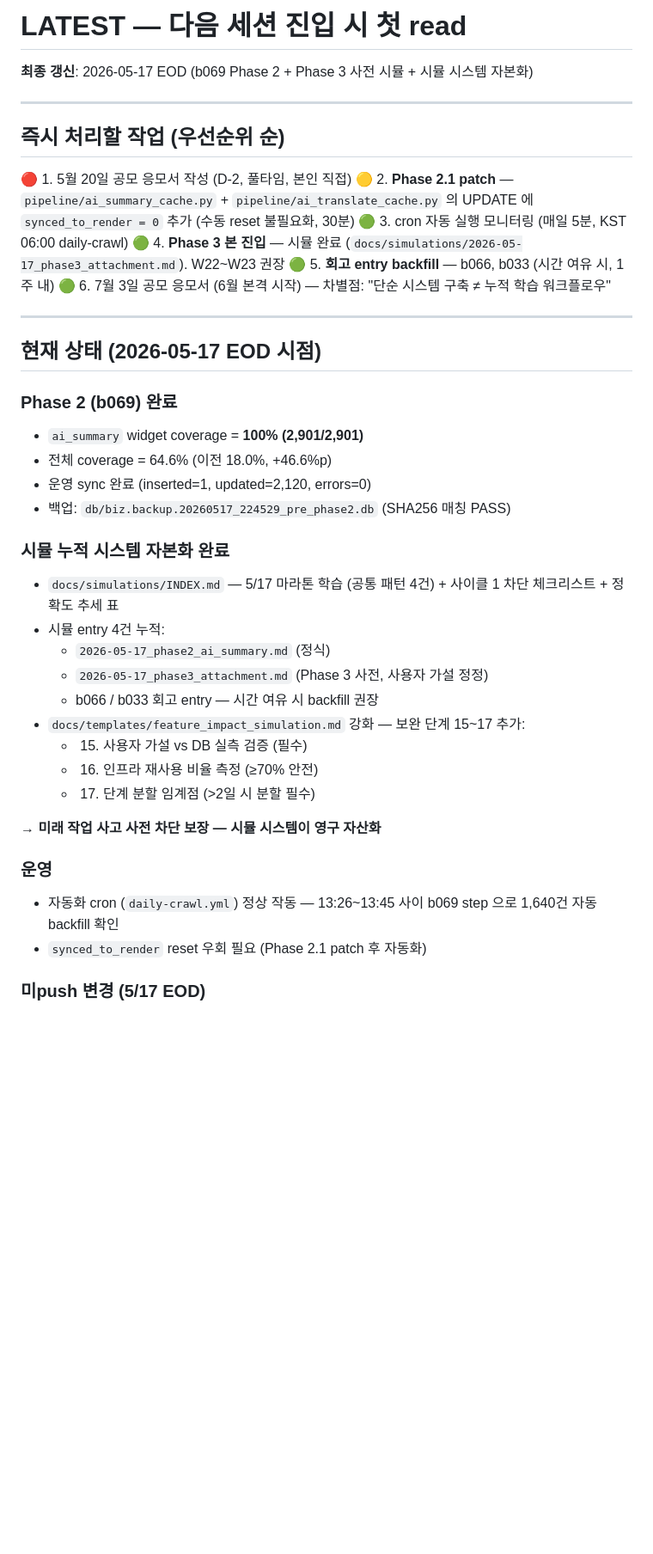
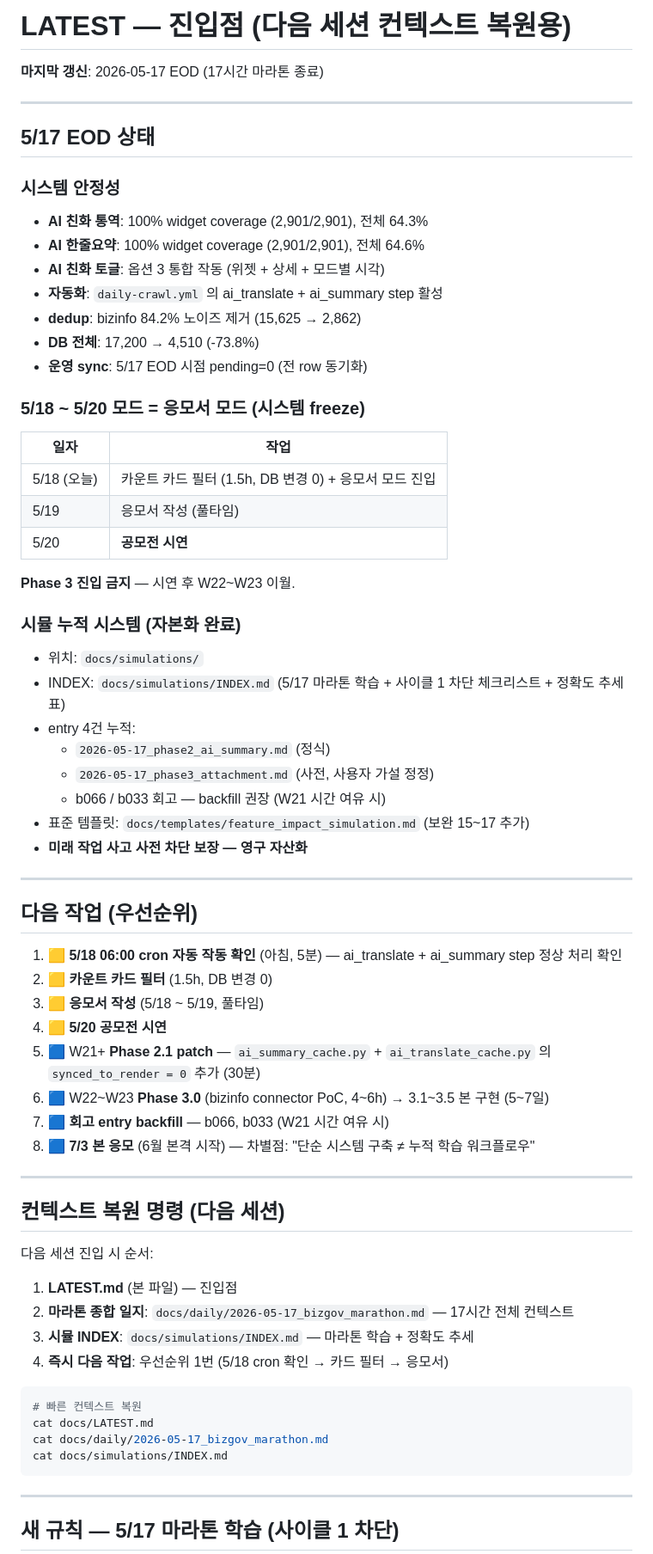
Before and after one commit to hover9710-beep/Job-bizgov-platform, a Markdown page: docs/LATEST.md, the part around one of its changes. Shown at 86% size. Drawn GitHub-style; blank space fills up the shorter version.

````diff
--- a/docs/LATEST.md
+++ b/docs/LATEST.md
@@ -1,47 +1,74 @@
-# LATEST — 다음 세션 진입 시 첫 read
+# LATEST — 진입점 (다음 세션 컨텍스트 복원용)
 
-**최종 갱신**: 2026-05-17 EOD (b069 Phase 2 + Phase 3 사전 시뮬 + 시뮬 시스템 자본화)
+**마지막 갱신**: 2026-05-17 EOD (17시간 마라톤 종료)
 
 ---
 
-## 즉시 처리할 작업 (우선순위 순)
+## 5/17 EOD 상태
 
-🔴 1. 5월 20일 공모 응모서 작성 (D-2, 풀타임, 본인 직접)
-🟡 2. **Phase 2.1 patch** — `pipeline/ai_summary_cache.py` + `pipeline/ai_translate_cache.py` 의 UPDATE 에 `synced_to_render = 0` 추가 (수동 reset 불필요화, 30분)
-🟢 3. cron 자동 실행 모니터링 (매일 5분, KST 06:00 daily-crawl)
-🟢 4. **Phase 3 본 진입** — 시뮬 완료 (`docs/simulations/2026-05-17_phase3_attachment.md`). W22~W23 권장
-🟢 5. **회고 entry backfill** — b066, b033 (시간 여유 시, 1주 내)
-🟢 6. 7월 3일 공모 응모서 (6월 본격 시작) — 차별점: "단순 시스템 구축 ≠ 누적 학습 워크플로우"
+### 시스템 안정성
+
+- **AI 친화 통역**: 100% widget coverage (2,901/2,901), 전체 64.3%
+- **AI 한줄요약**: 100% widget coverage (2,901/2,901), 전체 64.6%
+- **AI 친화 토글**: 옵션 3 통합 작동 (위젯 + 상세 + 모드별 시각)
+- **자동화**: `daily-crawl.yml` 의 ai_translate + ai_summary step 활성
+- **dedup**: bizinfo 84.2% 노이즈 제거 (15,625 → 2,862)
+- **DB 전체**: 17,200 → 4,510 (-73.8%)
+- **운영 sync**: 5/17 EOD 시점 pending=0 (전 row 동기화)
+
+### 5/18 ~ 5/20 모드 = 응모서 모드 (시스템 freeze)
+
+| 일자 | 작업 |
+|---|---|
+| 5/18 (오늘) | 카운트 카드 필터 (1.5h, DB 변경 0) + 응모서 모드 진입 |
+| 5/19 | 응모서 작성 (풀타임) |
+| 5/20 | **공모전 시연** |
+
+**Phase 3 진입 금지** — 시연 후 W22~W23 이월.
+
+### 시뮬 누적 시스템 (자본화 완료)
+
+- 위치: `docs/simulations/`
+- INDEX: `docs/simulations/INDEX.md` (5/17 마라톤 학습 + 사이클 1 차단 체크리스트 + 정확도 추세 표)
+- entry 4건 누적:
+  - `2026-05-17_phase2_ai_summary.md` (정식)
+  - `2026-05-17_phase3_attachment.md` (사전, 사용자 가설 정정)
+  - b066 / b033 회고 — backfill 권장 (W21 시간 여유 시)
+- 표준 템플릿: `docs/templates/feature_impact_simulation.md` (보완 15~17 추가)
+- **미래 작업 사고 사전 차단 보장 — 영구 자산화**
 
 ---
 
-## 현재 상태 (2026-05-17 EOD 시점)
+## 다음 작업 (우선순위)
 
-### Phase 2 (b069) 완료
+1. 🟨 **5/18 06:00 cron 자동 작동 확인** (아침, 5분) — ai_translate + ai_summary step 정상 처리 확인
+2. 🟨 **카운트 카드 필터** (1.5h, DB 변경 0)
+3. 🟨 **응모서 작성** (5/18 ~ 5/19, 풀타임)
+4. 🟨 **5/20 공모전 시연**
+5. 🟦 W21+ **Phase 2.1 patch** — `ai_summary_cache.py` + `ai_translate_cache.py` 의 `synced_to_render = 0` 추가 (30분)
+6. 🟦 W22~W23 **Phase 3.0** (bizinfo connector PoC, 4~6h) → 3.1~3.5 본 구현 (5~7일)
+7. 🟦 **회고 entry backfill** — b066, b033 (W21 시간 여유 시)
+8. 🟦 **7/3 본 응모** (6월 본격 시작) — 차별점: "단순 시스템 구축 ≠ 누적 학습 워크플로우"
 
-- `ai_summary` widget coverage = **100% (2,901/2,901)**
-- 전체 coverage = 64.6% (이전 18.0%, +46.6%p)
-- 운영 sync 완료 (inserted=1, updated=2,120, errors=0)
-- 백업: `db/biz.backup.20260517_224529_pre_phase2.db` (SHA256 매칭 PASS)
+---
 
-### 시뮬 누적 시스템 자본화 완료
+## 컨텍스트 복원 명령 (다음 세션)
 
-- `docs/simulations/INDEX.md` — 5/17 마라톤 학습 (공통 패턴 4건) + 사이클 1 차단 체크리스트 + 정확도 추세 표
-- 시뮬 entry 4건 누적:
-  - `2026-05-17_phase2_ai_summary.md` (정식)
-  - `2026-05-17_phase3_attachment.md` (Phase 3 사전, 사용자 가설 정정)
-  - b066 / b033 회고 entry — 시간 여유 시 backfill 권장
-- `docs/templates/feature_impact_simulation.md` 강화 — 보완 단계 15~17 추가:
-  - 15. 사용자 가설 vs DB 실측 검증 (필수)
-  - 16. 인프라 재사용 비율 측정 (≥70% 안전)
-  - 17. 단계 분할 임계점 (>2일 시 분할 필수)
+다음 세션 진입 시 순서:
 
-→ **미래 작업 사고 사전 차단 보장 — 시뮬 시스템이 영구 자산화**
+1. **LATEST.md** (본 파일) — 진입점
+2. **마라톤 종합 일지**: `docs/daily/2026-05-17_bizgov_marathon.md` — 17시간 전체 컨텍스트
+3. **시뮬 INDEX**: `docs/simulations/INDEX.md` — 마라톤 학습 + 정확도 추세
+4. **즉시 다음 작업**: 우선순위 1번 (5/18 cron 확인 → 카드 필터 → 응모서)
 
-### 운영
+```bash
+# 빠른 컨텍스트 복원
+cat docs/LATEST.md
+cat docs/daily/2026-05-17_bizgov_marathon.md
+cat docs/simulations/INDEX.md
+```
 
-- 자동화 cron (`daily-crawl.yml`) 정상 작동 — 13:26~13:45 사이 b069 step 으로 1,640건 자동 backfill 확인
-- `synced_to_render` reset 우회 필요 (Phase 2.1 patch 후 자동화)
+---
 
-### 미push 변경 (5/17 EOD)
+## 새 규칙 — 5/17 마라톤 학습 (사이클 1 차단)
 
````
Also changed, not shown: other parts of docs/LATEST.md (+48 -34 lines), docs/daily/2026-05-17_bizgov_marathon.md (added, +151 -0 lines).
